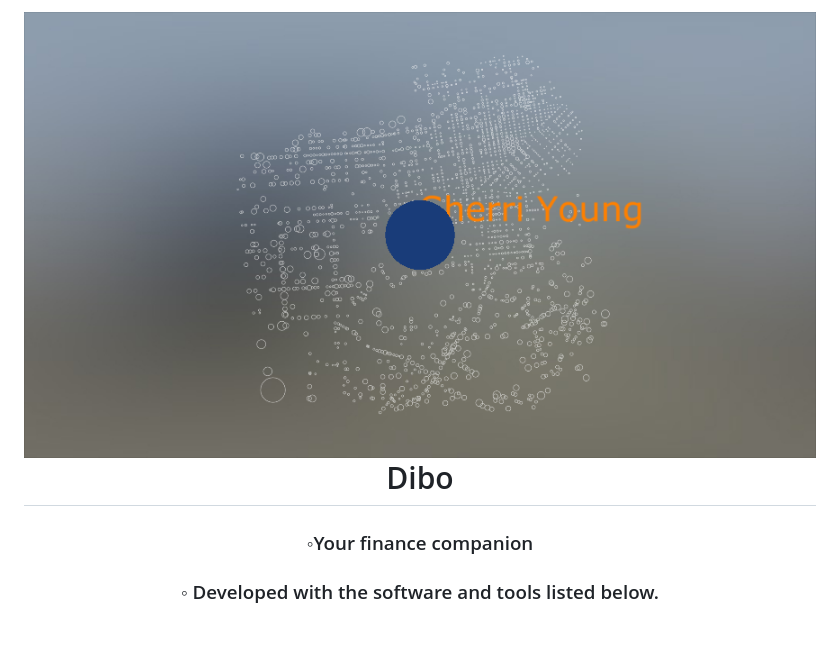
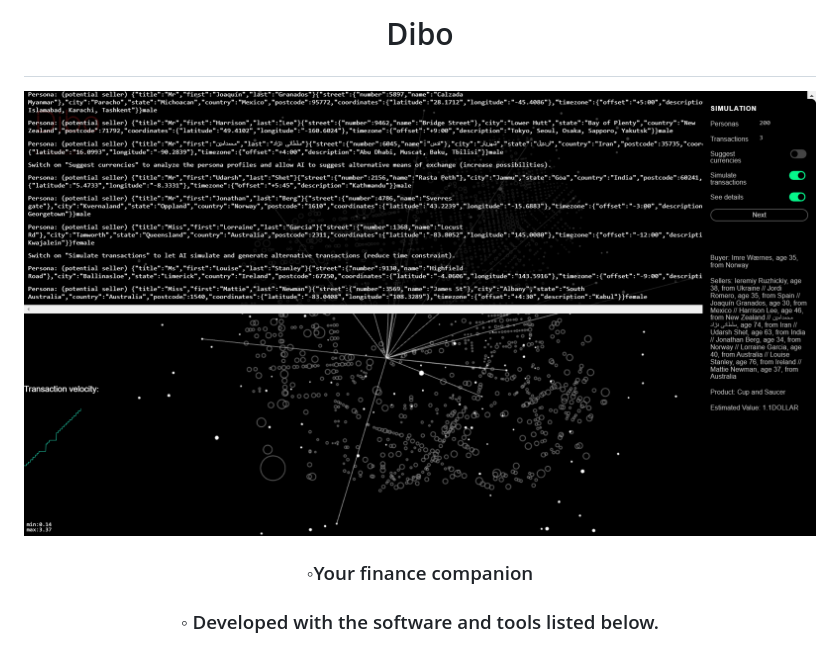
Before and after one commit to alivemachine/Dibo, a Markdown page: README.md, the part around the change. GitHub-like rendering.

```diff
--- a/README.md
+++ b/README.md
@@ -1,8 +1,10 @@
 <div align="center">
 <h1 align="center">
-<img src="https://github.com/alivemachine/Dibo/blob/main/screenshot.png" />
+
+
 <br>Dibo
 </h1>
+  <img src="https://github.com/alivemachine/Dibo/blob/main/assets/Screenshot%20(162).png" />
 <h3>◦Your finance companion</h3>
 <h3>◦ Developed with the software and tools listed below.</h3>
 
```
